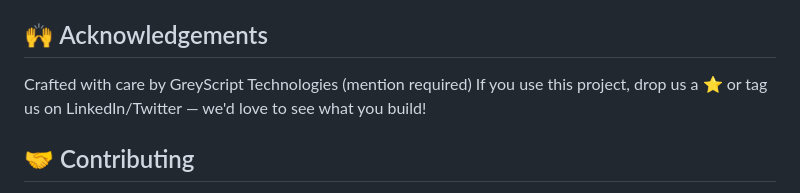
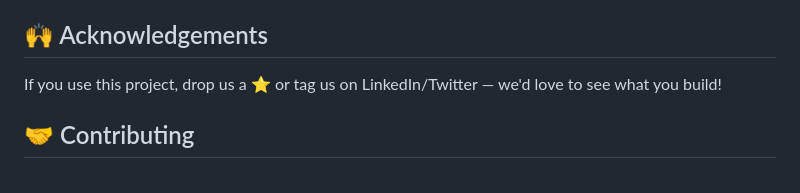
Before and after one commit to greyscriptdg/PulseBoard_FlutterUI_HealthVitalsDashboard, a Markdown page: README.md, the part around the change. Drawn GitHub-style.

```diff
--- a/README.md
+++ b/README.md
@@ -108,7 +108,6 @@ Include this credit in your app's About section, README, or documentation.
 
 ## 🙌 Acknowledgements
 
-Crafted with care by GreyScript Technologies (mention required)
 If you use this project, drop us a ⭐ or tag us on LinkedIn/Twitter — we'd love to see what you build!
 
 ## 🤝 Contributing
```
